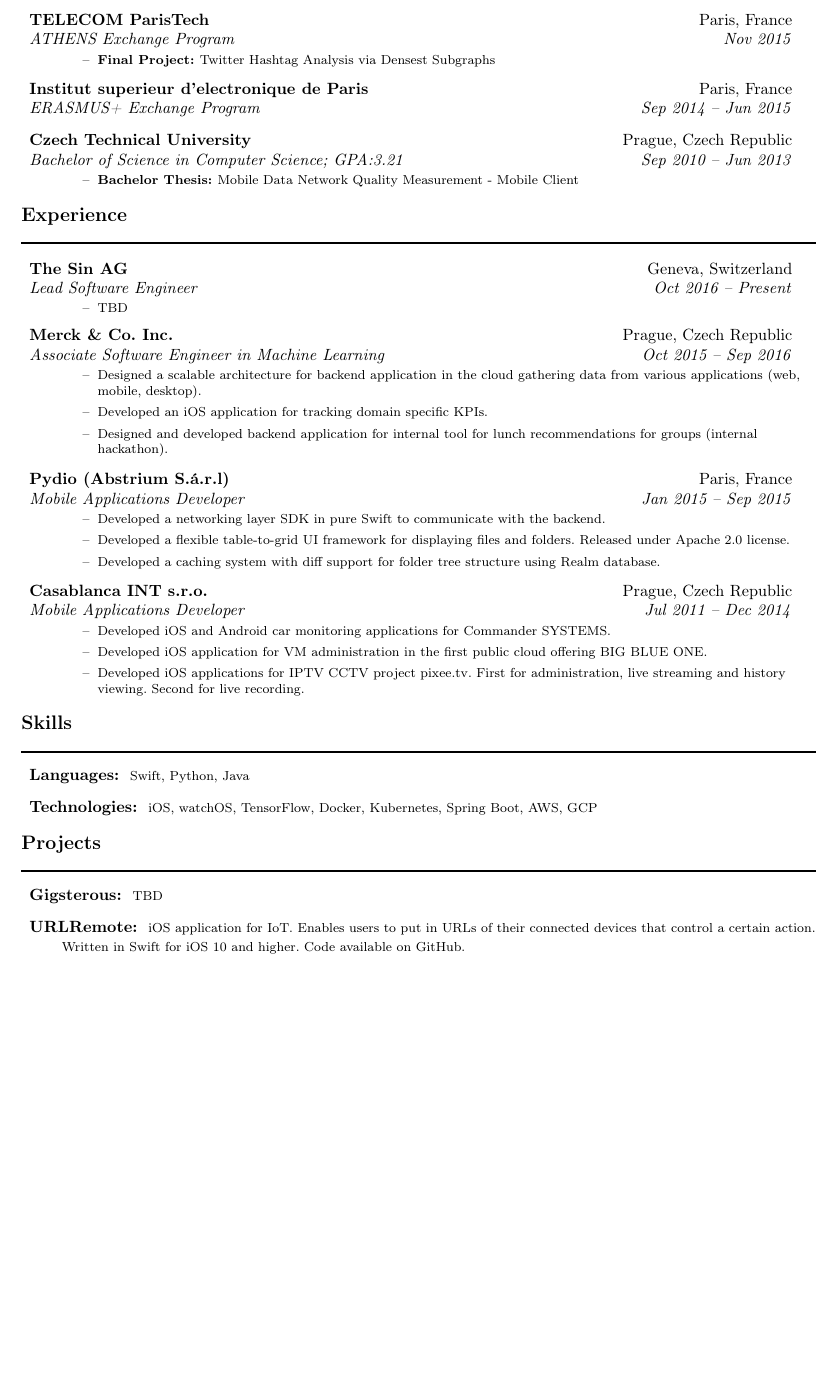
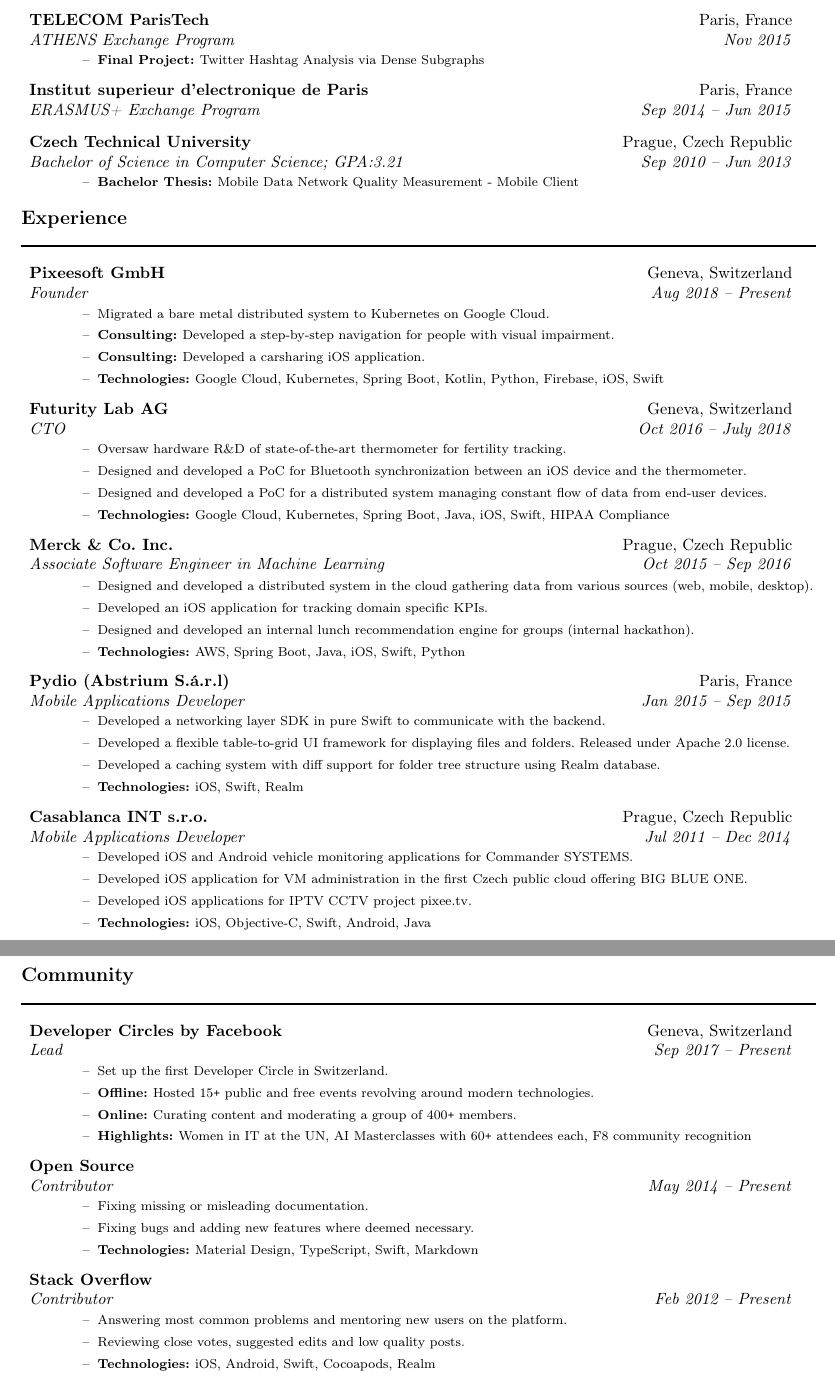
Before and after one commit to svachmic/CurriculumVitae, a LaTeX CV (svachmic_cv.tex, which reads components/community.tex, components/education.tex, components/experience.tex): part of the page before the commit and two parts of pages 1 and 2 of 2 after it, the two joined at a grey line, cut so that both start at the same text, the shorter picture padded with empty space. Compiled offline with pdfLaTeX.

Commit message:
Added experience and community efforts

```diff
--- /dev/null
+++ b/components/community.tex
@@ -0,0 +1,37 @@
+\resheading{Community}
+
+\begin{description}
+    \item
+        \ressubheading{\href{https://www.facebook.com/groups/DevCGeneva/}{Developer Circles by Facebook}}{Geneva, Switzerland}
+            {Lead}{Sep 2017 -- Present}
+            { \footnotesize
+            \begin{itemize}
+                \resitem[--]{Set up the first Developer Circle in Switzerland.}
+                \resitem[--]{\textbf{Offline: }}{Hosted {15\Plus} public and free events revolving around modern technologies.}
+                \resitem[--]{\textbf{Online: }}{Curating content and moderating a group of {400\Plus} members.}
+                \resitem[--]{\textbf{Highlights: }}{Women in IT at the UN, AI Masterclasses with {60\Plus} attendees each, F8 community recognition}
+            \end{itemize}
+            }
+
+    \item
+        \ressubheading{\href{https://www.github.com/svachmic}{Open Source}}{}
+            {Contributor}{May 2014 -- Present}
+            { \footnotesize
+            \begin{itemize}
+                \resitem[--]{Fixing missing or misleading documentation.}
+                \resitem[--]{Fixing bugs and adding new features where deemed necessary.}
+                \resitem[--]{\textbf{Technologies: }}{Material Design, TypeScript, Swift, Markdown}
+            \end{itemize}
+            }
+
+    \item
+        \ressubheading{\href{https://stackoverflow.com/users/1196908/michal}{Stack Overflow}}{}
+            {Contributor}{Feb 2012 -- Present}
+            { \footnotesize
+            \begin{itemize}
+                \resitem[--]{Answering most common problems and mentoring new users on the platform.}
+                \resitem[--]{Reviewing close votes, suggested edits and low quality posts.}
+                \resitem[--]{\textbf{Technologies: }}{iOS, Android, Swift, Cocoapods, Realm}
+            \end{itemize}
+            }
+\end{description}
--- a/components/education.tex
+++ b/components/education.tex
@@ -13,7 +13,7 @@
         \ressubheading{\href{http://http://www.fel.cvut.cz/en/}{TELECOM ParisTech}}{Paris, France}{ATHENS Exchange Program}{Nov 2015}
             { \footnotesize
             \begin{itemize}
-                \resitem[--]{\textbf{Final Project: }}\href{https://github.com/svachmic/CzechUberTeamTwitterExtractorAthens}{Twitter Hashtag Analysis via Densest Subgraphs}
+                \resitem[--]{\textbf{Final Project: }}\href{https://github.com/svachmic/CzechUberTeamTwitterExtractorAthens}{Twitter Hashtag Analysis via Dense Subgraphs}
             \end{itemize}
             }
 
--- a/components/experience.tex
+++ b/components/experience.tex
@@ -2,11 +2,26 @@
 
 \begin{description}
     \item
-        \ressubheading{\href{https://www.originalsin.me}{The Sin AG}}{Geneva, Switzerland}
-            {Lead Software Engineer}{Oct 2016 -- Present}
+        \ressubheading{\href{https://www.pixeesoft.ch}{Pixeesoft GmbH}}{Geneva, Switzerland}
+            {Founder}{Aug 2018 -- Present}
             { \footnotesize
             \begin{itemize}
-                \resitem[--]{TBD}
+                \resitem[--]{Migrated a bare metal distributed system to Kubernetes on Google Cloud.}
+                \resitem[--]{\textbf{Consulting: }}{Developed a step-by-step navigation for people with visual impairment.}
+                \resitem[--]{\textbf{Consulting: }}{Developed a carsharing iOS application.}
+                \resitem[--]{\textbf{Technologies: }}{Google Cloud, Kubernetes, Spring Boot, Kotlin, Python, Firebase, iOS, Swift}
+            \end{itemize}
+            }
+
+    \item
+        \ressubheading{\href{https://www.myfuturity.com}{Futurity Lab AG}}{Geneva, Switzerland}
+            {CTO}{Oct 2016 -- July 2018}
+            { \footnotesize
+            \begin{itemize}
+                \resitem[--]{Oversaw hardware R\&D of state-of-the-art thermometer for fertility tracking.}
+                \resitem[--]{Designed and developed a PoC for Bluetooth synchronization between an iOS device and the thermometer.}
+                \resitem[--]{Designed and developed a PoC for a distributed system managing constant flow of data from end-user devices.}
+                 \resitem[--]{\textbf{Technologies: }}{Google Cloud, Kubernetes, Spring Boot, Java, iOS, Swift, HIPAA Compliance}
             \end{itemize}
             }
 
@@ -15,9 +30,10 @@
             {Associate Software Engineer in Machine Learning}{Oct 2015 -- Sep 2016}
             { \footnotesize
             \begin{itemize}
-                \resitem[--]{Designed a scalable architecture for backend application in the cloud gathering data from various applications (web, mobile, desktop).}
+                \resitem[--]{Designed and developed a distributed system in the cloud gathering data from various sources (web, mobile, desktop).}
                 \resitem[--]{Developed an iOS application for tracking domain specific KPIs.}
-                \resitem[--]{Designed and developed backend application for internal tool for lunch recommendations for groups (internal hackathon).}
+                \resitem[--]{Designed and developed an internal lunch recommendation engine for groups (internal hackathon).}
+                \resitem[--]{\textbf{Technologies: }}{AWS, Spring Boot, Java, iOS, Swift, Python}
             \end{itemize}
             }
 
@@ -29,6 +45,7 @@
                 \resitem[--]{Developed a networking layer SDK in pure Swift to communicate with the backend.}
                 \resitem[--]{Developed a flexible table-to-grid UI framework for displaying files and folders. Released under Apache 2.0 license.}
                 \resitem[--]{Developed a caching system with diff support for folder tree structure using Realm database.}
+                \resitem[--]{\textbf{Technologies: }}{iOS, Swift, Realm}
             \end{itemize}
             }
 
@@ -37,9 +54,10 @@
             {Mobile Applications Developer}{Jul 2011 -- Dec 2014}
             { \footnotesize
             \begin{itemize}
-            	\resitem[--]{Developed iOS and Android car monitoring applications for Commander SYSTEMS.}
-                \resitem[--]{Developed iOS application for VM administration in the first public cloud offering BIG BLUE ONE.}
-                \resitem[--]{Developed iOS applications for IPTV CCTV project pixee.tv. First for administration, live streaming and history viewing. Second for live recording.}
+            	  \resitem[--]{Developed iOS and Android vehicle monitoring applications for Commander SYSTEMS.}
+                \resitem[--]{Developed iOS application for VM administration in the first Czech public cloud offering BIG BLUE ONE.}
+                \resitem[--]{Developed iOS applications for IPTV CCTV project pixee.tv.}
+                \resitem[--]{\textbf{Technologies: }}{iOS, Objective-C, Swift, Android, Java}
             \end{itemize}
             }
 \end{description}
--- a/components/projects.tex
+++ b/components/projects.tex
@@ -1,8 +1,6 @@
 \resheading{Projects}
 
 \begin{description}
-    \item[]{\bf Gigsterous:}
-    { \footnotesize TBD}
     \item[]{\bf URLRemote:}
     { \footnotesize iOS application for IoT. Enables users to put in URLs of their connected devices that control a certain action. Written in Swift for iOS 10 and higher. Code available on GitHub.}
 \end{description}
--- a/components/skills.tex
+++ b/components/skills.tex
@@ -3,10 +3,10 @@
 \begin{description}
     \item[]{\bf Languages:}
     { \footnotesize
-    Swift, Python, Java
+    Swift, Python, Java, Kotlin, TypeScript
     }
     \item[]{\bf Technologies:}
     { \footnotesize
-    iOS, watchOS, TensorFlow, Docker, Kubernetes, Spring Boot, AWS, GCP
+    iOS, TensorFlow, Docker, Kubernetes, Spring Boot, AWS, GCP
     }
 \end{description}
--- a/svachmic_cv.tex
+++ b/svachmic_cv.tex
@@ -33,6 +33,8 @@
 \addtolength{\topmargin}{-.375in}
 \addtolength{\textheight}{0.75in}
 
+\def\Plus{\texttt{+}}
+
 %----------------------------------------------------------------
 
 \newcommand{\resitem}[1]{\item #1 \vspace{-2pt}}
```
Also changed, not shown: README.md, svachmic_cv.tex (8 more changed lines).
